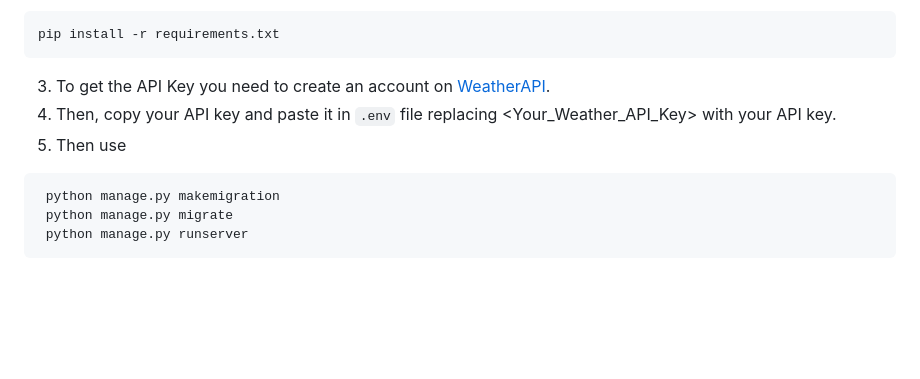
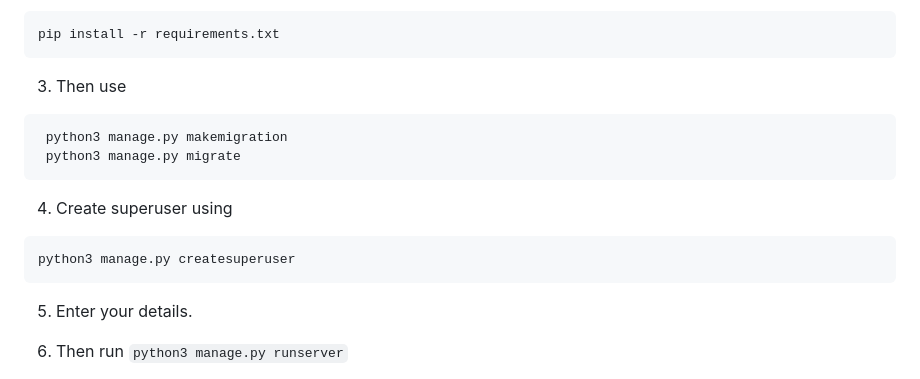
Before and after one commit to Krish123-lang/Message_Dashboard_Django, a Markdown page: README.md, the part around the change printed below. Drawn GitHub-style; blank space fills up the shorter version.

````diff
--- a/README.md
+++ b/README.md
@@ -43,14 +56,17 @@ ii) env\Scripts\activate
  ```python
  pip install -r requirements.txt
 ```
-3. To get the API Key you need to create an account on [WeatherAPI](https://www.weatherapi.com/).
-4. Then, copy your API key and paste it in `.env` file replacing <Your_Weather_API_Key> with your API key.
-5. Then use
+3. Then use
 
 ```python
- python manage.py makemigration
- python manage.py migrate
- python manage.py runserver
+ python3 manage.py makemigration
+ python3 manage.py migrate
  ```
+4. Create superuser using
+```
+python3 manage.py createsuperuser
+```
+5. Enter your details.
+6. Then run ``` python3 manage.py runserver ```
 
 6. Copy the url(127.0.0.1:8000) and open it into your browser.
````
Also changed, not shown: other parts of README.md (+15 -2 lines).
